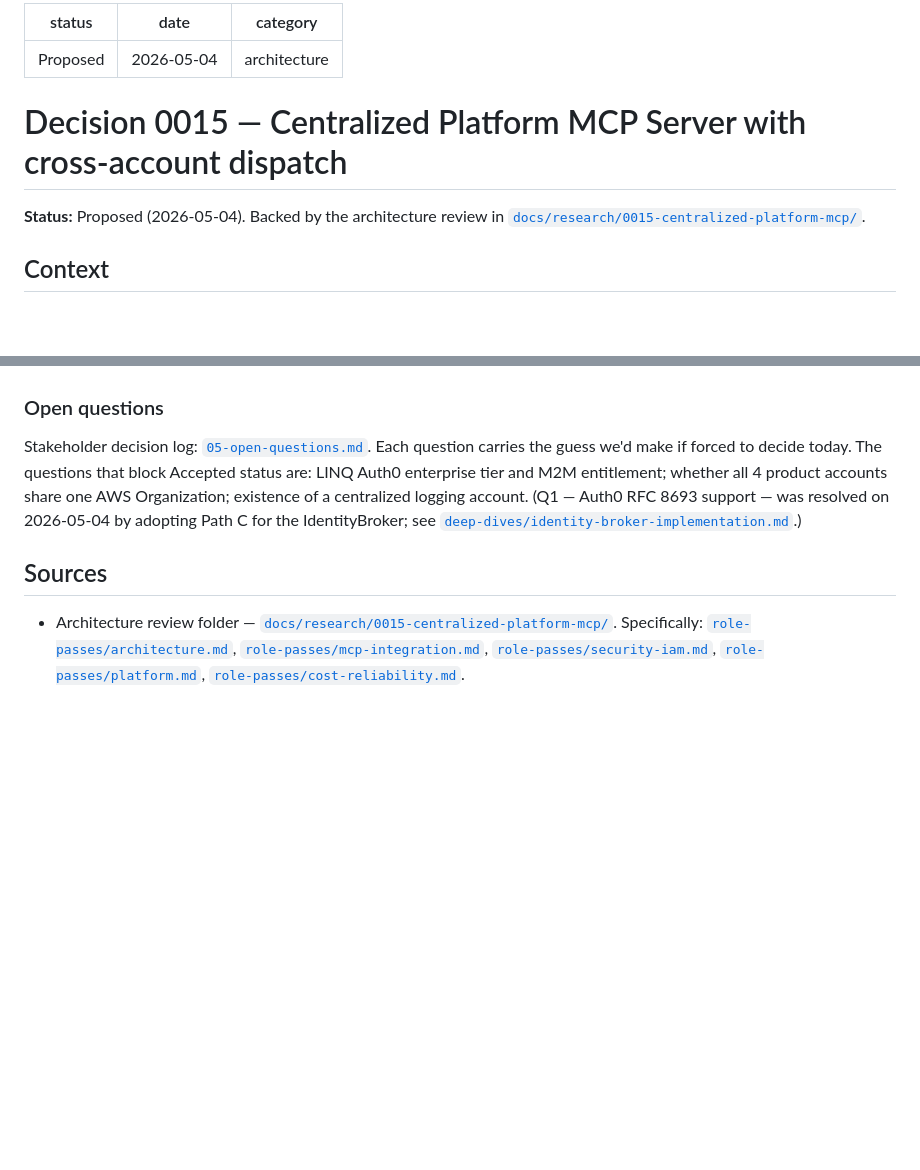
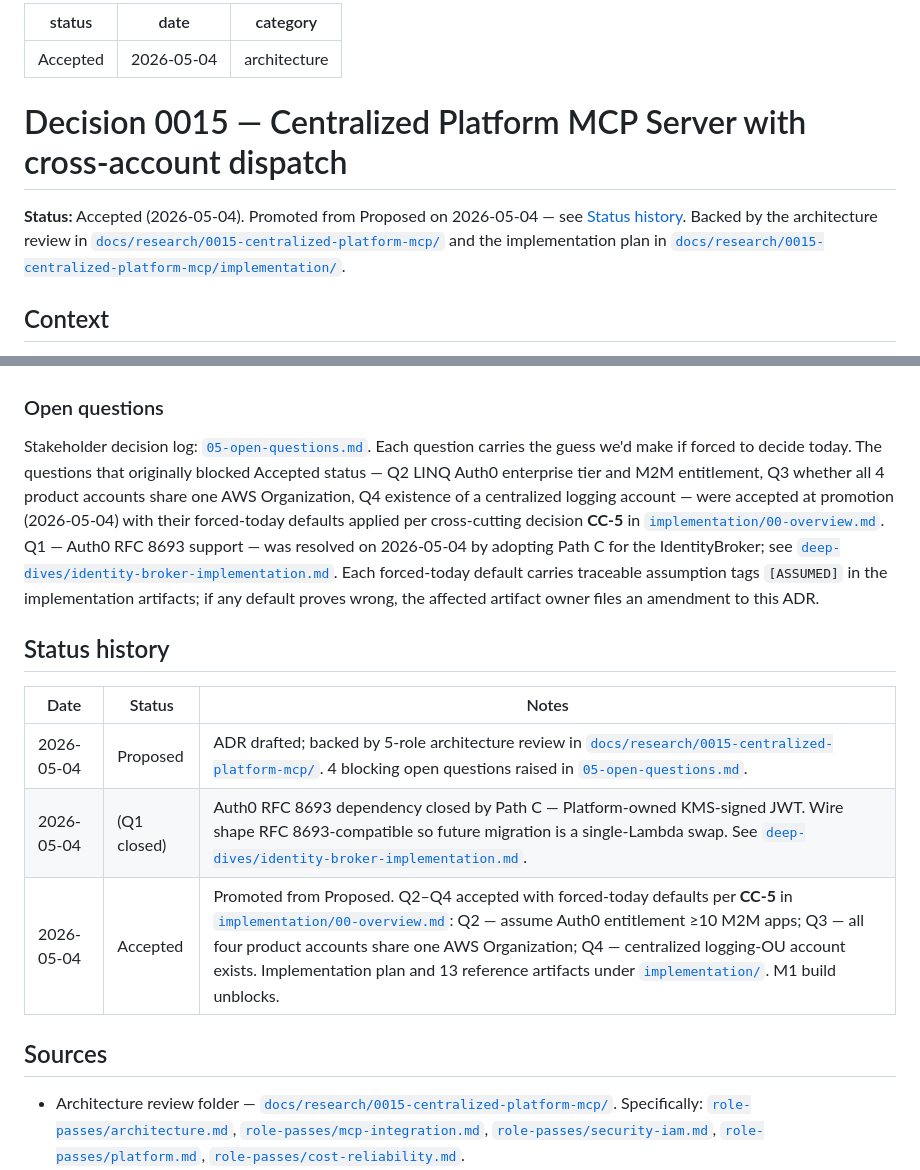
Before and after one commit to shannoncarver/hackathon-may-2026, a Markdown page: docs/decisions/0015-centralized-platform-mcp.md, 2 parts joined by grey strips. Rendered like a GitHub page; blank space fills up the shorter version.

Commit message:
decision: promote ADR 0015 from Proposed to Accepted
Per CC-6 in the implementation plan, M1 build was gated until ADR 0015
was Accepted. This commit closes that gate.

Changes:
- Frontmatter: status: Proposed -> status: Accepted.
- Body status line: same flip; backlinks both the architecture review
  and the new implementation plan.
- Open Questions paragraph: Q1 already closed by Path C; Q2-Q4 accepted
  with their forced-today defaults per CC-5 in
  implementation/00-overview.md. Each forced-today default carries an
  [ASSUMED] tag in the implementation artifacts; if any proves wrong,
  the affected artifact owner files an amendment to this ADR.
- New Status history section: dated table recording Proposed
  (2026-05-04) -> Q1 closed -> Accepted (2026-05-04) with the
  Q2-Q4 disposition.

This unblocks M1 (Platform Services scaffold) and the remaining 5
milestones per
docs/research/0015-centralized-platform-mcp/04-phase-1-poc.md.

Co-Authored-By: Claude Opus 4.7 <noreply@anthropic.com>

```diff
--- a/docs/decisions/0015-centralized-platform-mcp.md
+++ b/docs/decisions/0015-centralized-platform-mcp.md
@@ -1,12 +1,12 @@
 ---
-status: Proposed
+status: Accepted
 date: 2026-05-04
 category: architecture
 ---
 
 # Decision 0015 — Centralized Platform MCP Server with cross-account dispatch
 
-**Status:** Proposed (2026-05-04). Backed by the architecture review in [`docs/research/0015-centralized-platform-mcp/`](../research/0015-centralized-platform-mcp/00-overview.md).
+**Status:** Accepted (2026-05-04). Promoted from Proposed on 2026-05-04 — see [Status history](#status-history). Backed by the architecture review in [`docs/research/0015-centralized-platform-mcp/`](../research/0015-centralized-platform-mcp/00-overview.md) and the implementation plan in [`docs/research/0015-centralized-platform-mcp/implementation/`](../research/0015-centralized-platform-mcp/implementation/00-overview.md).
 
 ## Context
 
@@ -60,7 +60,15 @@ Scope and acceptance criteria: [`04-phase-1-poc.md`](../research/0015-centralize
 
 ### Open questions
 
-Stakeholder decision log: [`05-open-questions.md`](../research/0015-centralized-platform-mcp/05-open-questions.md). Each question carries the guess we'd make if forced to decide today. The questions that block Accepted status are: LINQ Auth0 enterprise tier and M2M entitlement; whether all 4 product accounts share one AWS Organization; existence of a centralized logging account. (Q1 — Auth0 RFC 8693 support — was resolved on 2026-05-04 by adopting Path C for the IdentityBroker; see [`deep-dives/identity-broker-implementation.md`](../research/0015-centralized-platform-mcp/deep-dives/identity-broker-implementation.md).)
+Stakeholder decision log: [`05-open-questions.md`](../research/0015-centralized-platform-mcp/05-open-questions.md). Each question carries the guess we'd make if forced to decide today. The questions that originally blocked Accepted status — Q2 LINQ Auth0 enterprise tier and M2M entitlement, Q3 whether all 4 product accounts share one AWS Organization, Q4 existence of a centralized logging account — were accepted at promotion (2026-05-04) with their forced-today defaults applied per cross-cutting decision **CC-5** in [`implementation/00-overview.md`](../research/0015-centralized-platform-mcp/implementation/00-overview.md#cross-cutting-decisions-reconciled). Q1 — Auth0 RFC 8693 support — was resolved on 2026-05-04 by adopting Path C for the IdentityBroker; see [`deep-dives/identity-broker-implementation.md`](../research/0015-centralized-platform-mcp/deep-dives/identity-broker-implementation.md). Each forced-today default carries traceable assumption tags `[ASSUMED]` in the implementation artifacts; if any default proves wrong, the affected artifact owner files an amendment to this ADR.
+
+## Status history
+
+| Date | Status | Notes |
+|---|---|---|
+| 2026-05-04 | Proposed | ADR drafted; backed by 5-role architecture review in [`docs/research/0015-centralized-platform-mcp/`](../research/0015-centralized-platform-mcp/00-overview.md). 4 blocking open questions raised in [`05-open-questions.md`](../research/0015-centralized-platform-mcp/05-open-questions.md). |
+| 2026-05-04 | (Q1 closed) | Auth0 RFC 8693 dependency closed by Path C — Platform-owned KMS-signed JWT. Wire shape RFC 8693-compatible so future migration is a single-Lambda swap. See [`deep-dives/identity-broker-implementation.md`](../research/0015-centralized-platform-mcp/deep-dives/identity-broker-implementation.md). |
+| 2026-05-04 | Accepted | Promoted from Proposed. Q2–Q4 accepted with forced-today defaults per **CC-5** in [`implementation/00-overview.md`](../research/0015-centralized-platform-mcp/implementation/00-overview.md#cross-cutting-decisions-reconciled): Q2 — assume Auth0 entitlement ≥10 M2M apps; Q3 — all four product accounts share one AWS Organization; Q4 — centralized logging-OU account exists. Implementation plan and 13 reference artifacts under [`implementation/`](../research/0015-centralized-platform-mcp/implementation/). M1 build unblocks. |
 
 ## Sources
 
```
